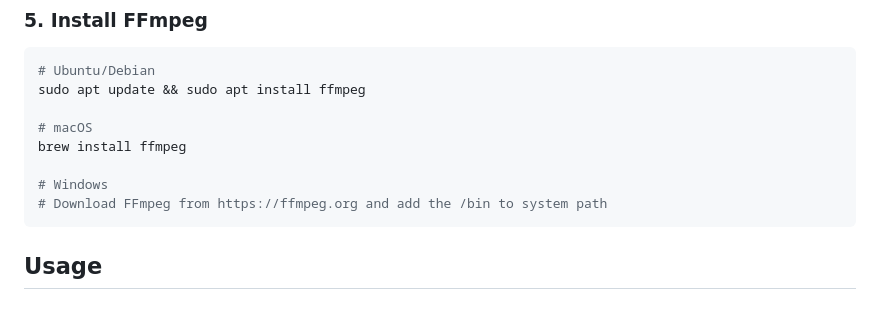
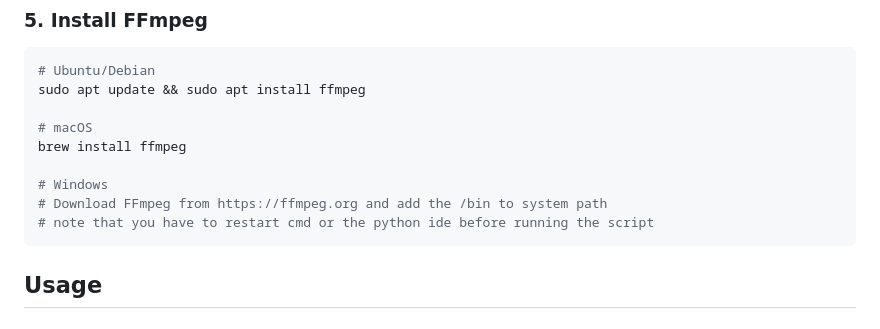
Before and after one commit to MarcelHeinsch1/ReelRush, a Markdown page: README.md, the part around the change. GitHub-like rendering.

````diff
--- a/README.md
+++ b/README.md
@@ -74,6 +74,7 @@ brew install ffmpeg
 
 # Windows
 # Download FFmpeg from https://ffmpeg.org and add the /bin to system path
+# note that you have to restart cmd or the python ide before running the script
 ```
 
 ## Usage
````
